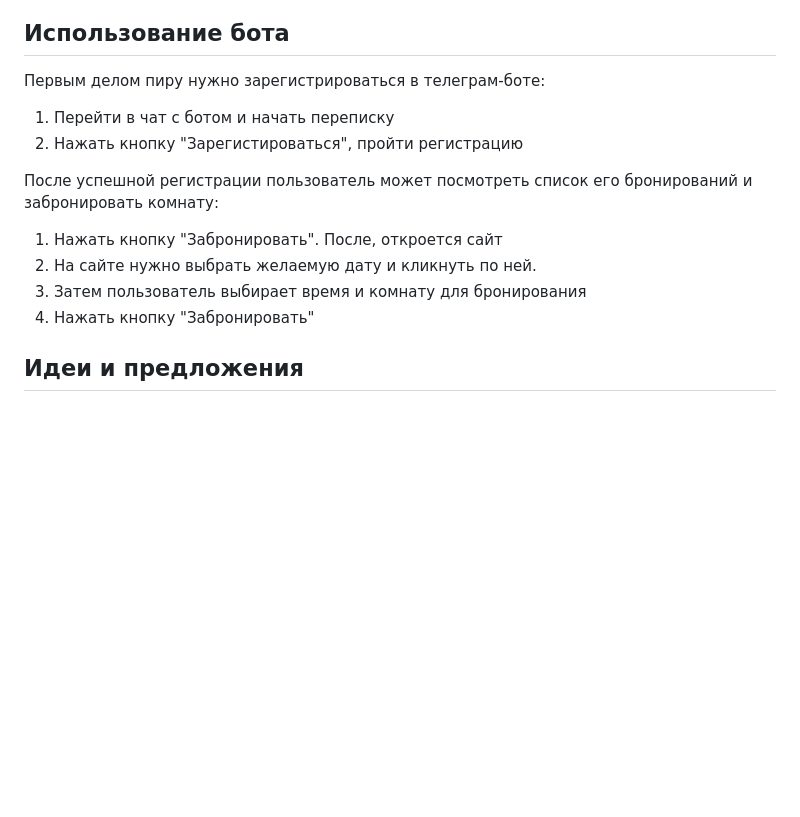
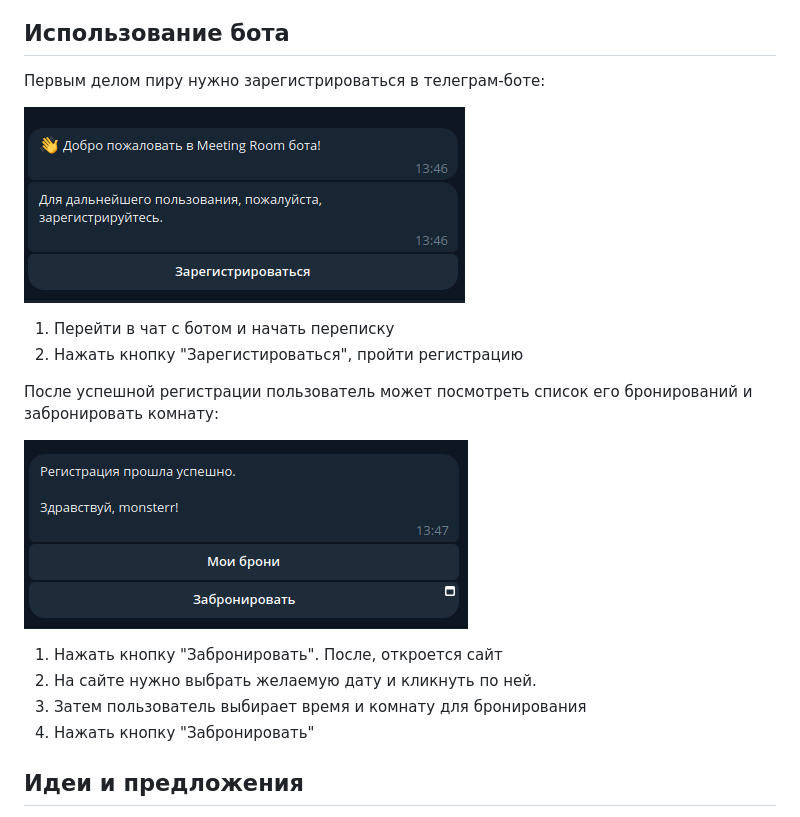
Before and after one commit to loco1514/-.-, a Markdown page: README.md, the part around the change. GitHub-like rendering; pictures changed too: img/registration.png (added), img/reserve.png (added); blank space fills up the shorter version.

Commit message:
png files was added in README

```diff
--- a/README.md
+++ b/README.md
@@ -54,16 +54,22 @@
 
 Первым делом пиру нужно зарегистрироваться в телеграм-боте:
 
+![Регистрация](img/registration.png)
+
 1. Перейти в чат с ботом и начать переписку
 2. Нажать кнопку "Зарегистироваться", пройти регистрацию
 
+
 После успешной регистрации пользователь может посмотреть список его бронирований и забронировать комнату:
+
+![Бронь телеграм](img/reserve.png)
 
 1. Нажать кнопку "Забронировать".
 После, откроется сайт
 2. На сайте нужно выбрать желаемую дату и кликнуть по ней.
 3. Затем пользователь выбирает время и комнату для бронирования
 4. Нажать кнопку "Забронировать"
+
 
 ## Идеи и предложения
 
```
